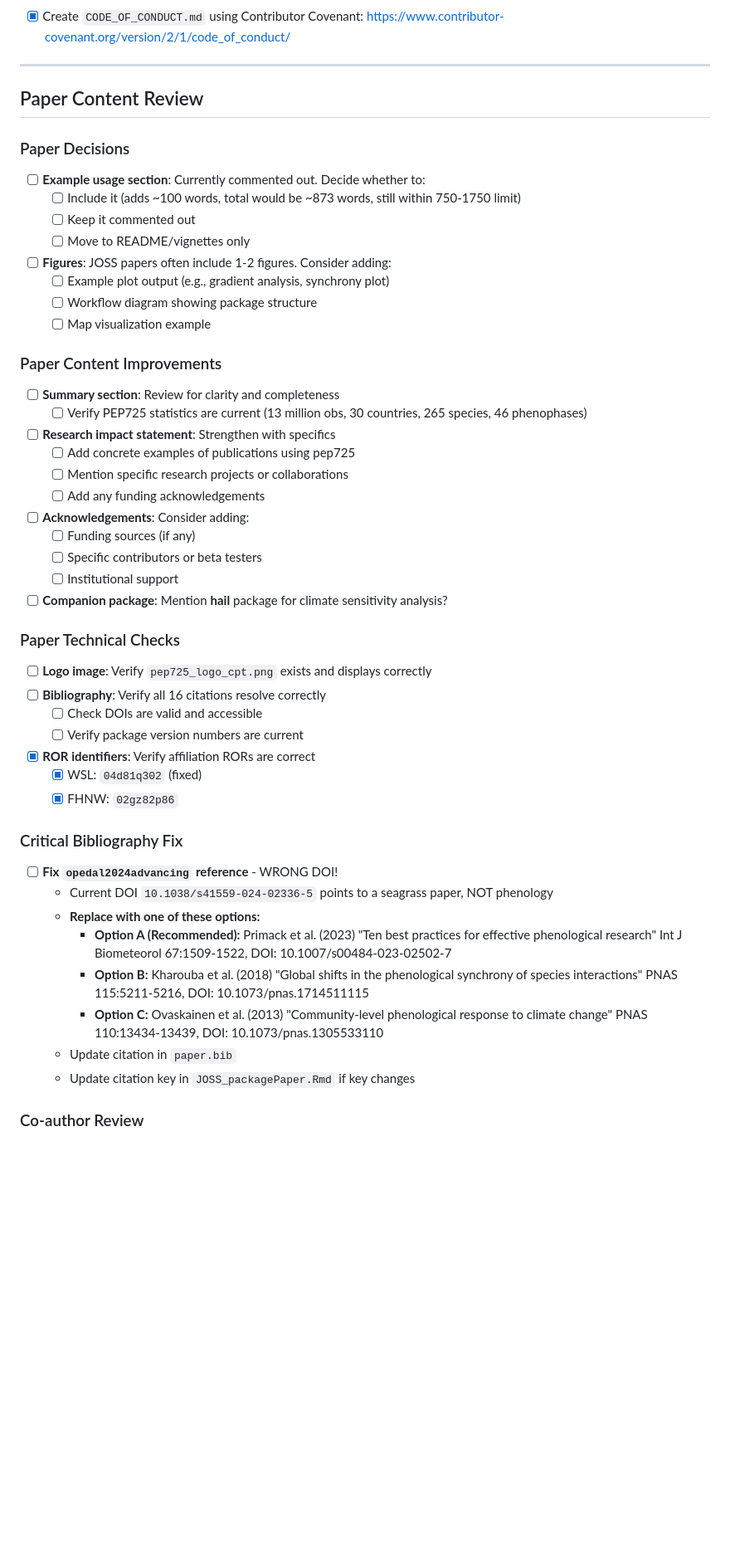
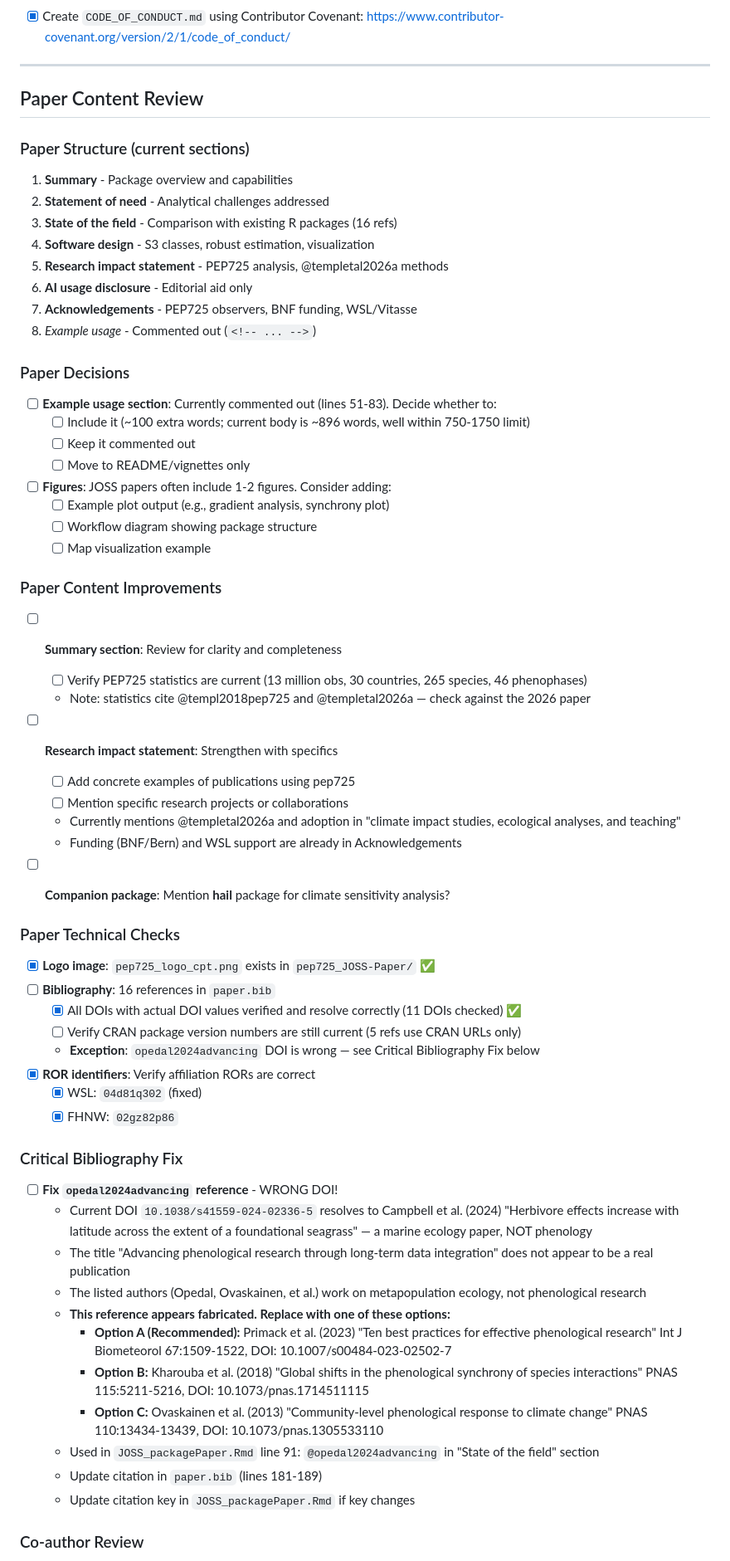
Before and after one commit to matthias-da/pep725, a Markdown page: TODO_JOSS_submission.md, the part around one of its changes. Shown at 83% size. Rendered like a GitHub page; blank space fills up the shorter version.

Commit message:
Update Paper Content Review with verification results
Verified logo image, all 11 bibliography DOIs (except fabricated
opedal2024advancing), corrected word count to ~896, and refined
checklist items with specific findings from paper review.

```diff
--- a/TODO_JOSS_submission.md
+++ b/TODO_JOSS_submission.md
@@ -82,10 +82,21 @@ jobs:
 
 ## Paper Content Review
 
+### Paper Structure (current sections)
+
+1. **Summary** - Package overview and capabilities
+2. **Statement of need** - Analytical challenges addressed
+3. **State of the field** - Comparison with existing R packages (16 refs)
+4. **Software design** - S3 classes, robust estimation, visualization
+5. **Research impact statement** - PEP725 analysis, @templetal2026a methods
+6. **AI usage disclosure** - Editorial aid only
+7. **Acknowledgements** - PEP725 observers, BNF funding, WSL/Vitasse
+8. *Example usage* - Commented out (`<!-- ... -->`)
+
 ### Paper Decisions
 
-- [ ] **Example usage section**: Currently commented out. Decide whether to:
-  - [ ] Include it (adds ~100 words, total would be ~873 words, still within 750-1750 limit)
+- [ ] **Example usage section**: Currently commented out (lines 51-83). Decide whether to:
+  - [ ] Include it (~100 extra words; current body is ~896 words, well within 750-1750 limit)
   - [ ] Keep it commented out
   - [ ] Move to README/vignettes only
 
@@ -98,25 +109,23 @@ jobs:
 
 - [ ] **Summary section**: Review for clarity and completeness
   - [ ] Verify PEP725 statistics are current (13 million obs, 30 countries, 265 species, 46 phenophases)
+  - Note: statistics cite @templ2018pep725 and @templetal2026a — check against the 2026 paper
 
 - [ ] **Research impact statement**: Strengthen with specifics
   - [ ] Add concrete examples of publications using pep725
   - [ ] Mention specific research projects or collaborations
-  - [ ] Add any funding acknowledgements
-
-- [ ] **Acknowledgements**: Consider adding:
-  - [ ] Funding sources (if any)
-  - [ ] Specific contributors or beta testers
-  - [ ] Institutional support
+  - Currently mentions @templetal2026a and adoption in "climate impact studies, ecological analyses, and teaching"
+  - Funding (BNF/Bern) and WSL support are already in Acknowledgements
 
 - [ ] **Companion package**: Mention **hail** package for climate sensitivity analysis?
 
 ### Paper Technical Checks
 
-- [ ] **Logo image**: Verify `pep725_logo_cpt.png` exists and displays correctly
-- [ ] **Bibliography**: Verify all 16 citations resolve correctly
-  - [ ] Check DOIs are valid and accessible
-  - [ ] Verify package version numbers are current
+- [x] **Logo image**: `pep725_logo_cpt.png` exists in `pep725_JOSS-Paper/` ✅
+- [ ] **Bibliography**: 16 references in `paper.bib`
+  - [x] All DOIs with actual DOI values verified and resolve correctly (11 DOIs checked) ✅
+  - [ ] Verify CRAN package version numbers are still current (5 refs use CRAN URLs only)
+  - **Exception**: `opedal2024advancing` DOI is wrong — see Critical Bibliography Fix below
 - [x] **ROR identifiers**: Verify affiliation RORs are correct
   - [x] WSL: `04d81q302` (fixed)
   - [x] FHNW: `02gz82p86`
@@ -124,12 +133,15 @@ jobs:
 ### Critical Bibliography Fix
 
 - [ ] **Fix `opedal2024advancing` reference** - WRONG DOI!
-  - Current DOI `10.1038/s41559-024-02336-5` points to a seagrass paper, NOT phenology
-  - **Replace with one of these options:**
+  - Current DOI `10.1038/s41559-024-02336-5` resolves to Campbell et al. (2024) "Herbivore effects increase with latitude across the extent of a foundational seagrass" — a marine ecology paper, NOT phenology
+  - The title "Advancing phenological research through long-term data integration" does not appear to be a real publication
+  - The listed authors (Opedal, Ovaskainen, et al.) work on metapopulation ecology, not phenological research
+  - **This reference appears fabricated. Replace with one of these options:**
     - **Option A (Recommended):** Primack et al. (2023) "Ten best practices for effective phenological research" Int J Biometeorol 67:1509-1522, DOI: 10.1007/s00484-023-02502-7
     - **Option B:** Kharouba et al. (2018) "Global shifts in the phenological synchrony of species interactions" PNAS 115:5211-5216, DOI: 10.1073/pnas.1714511115
     - **Option C:** Ovaskainen et al. (2013) "Community-level phenological response to climate change" PNAS 110:13434-13439, DOI: 10.1073/pnas.1305533110
-  - Update citation in `paper.bib`
+  - Used in `JOSS_packagePaper.Rmd` line 91: `@opedal2024advancing` in "State of the field" section
+  - Update citation in `paper.bib` (lines 181-189)
   - Update citation key in `JOSS_packagePaper.Rmd` if key changes
 
 ### Co-author Review
```
Also changed, not shown: other parts of TODO_JOSS_submission.md (+10 -8 lines).
